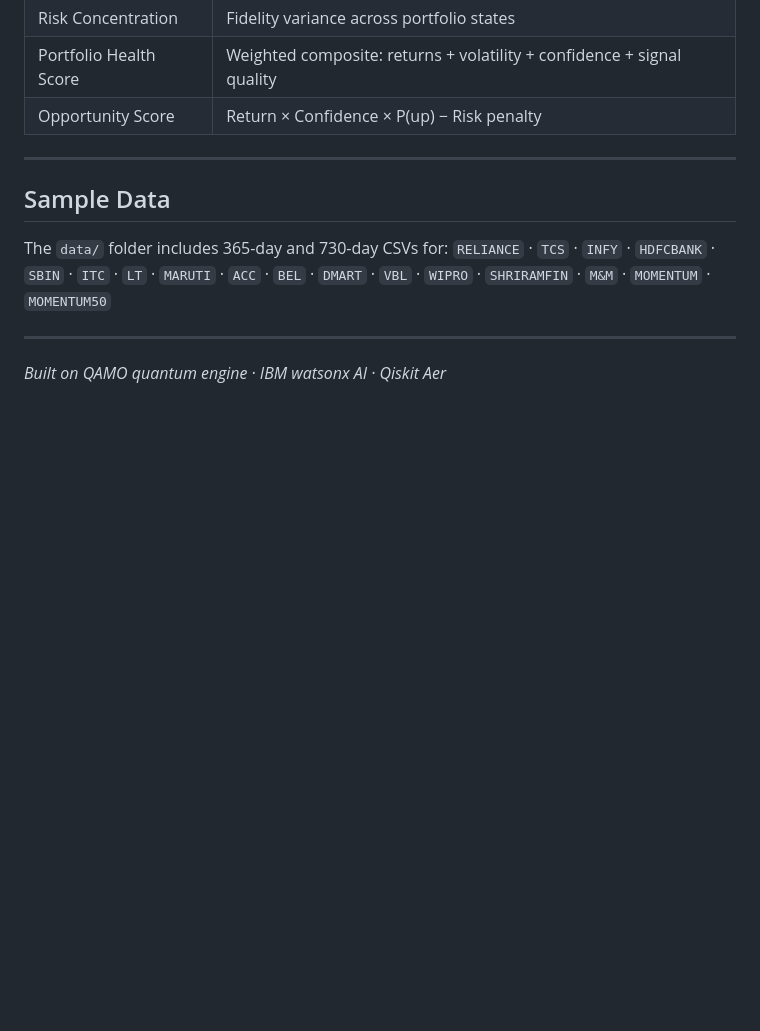
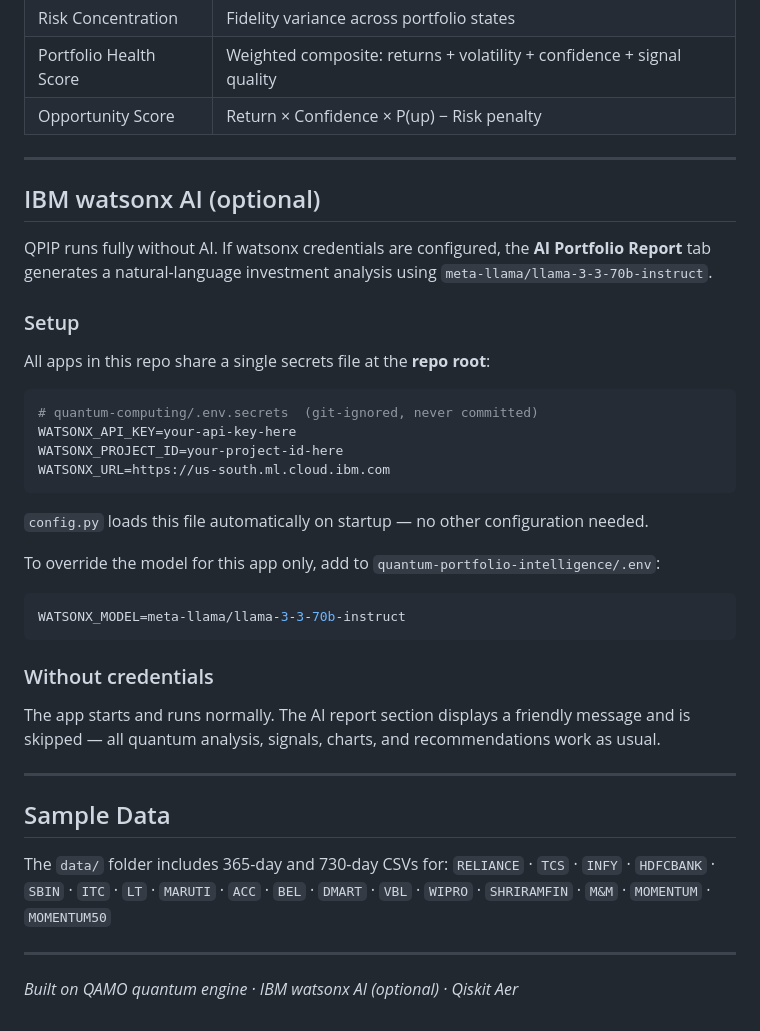
Before and after one commit to alokkataria101/quantum-computing, a Markdown page: quantum-portfolio-intelligence/README.md, the part around the change. Rendered like a GitHub page; blank space fills up the shorter version.

Commit message:
docs: add shared watsonx config section to root and QPIP READMEs

````diff
--- a/quantum-portfolio-intelligence/README.md
+++ b/quantum-portfolio-intelligence/README.md
@@ -136,6 +136,35 @@ Users see plain language. Behind each metric is a real computation:
 
 ---
 
+## IBM watsonx AI (optional)
+
+QPIP runs fully without AI. If watsonx credentials are configured, the **AI Portfolio Report** tab generates a natural-language investment analysis using `meta-llama/llama-3-3-70b-instruct`.
+
+### Setup
+
+All apps in this repo share a single secrets file at the **repo root**:
+
+```bash
+# quantum-computing/.env.secrets  (git-ignored, never committed)
+WATSONX_API_KEY=your-api-key-here
+WATSONX_PROJECT_ID=your-project-id-here
+WATSONX_URL=https://us-south.ml.cloud.ibm.com
+```
+
+`config.py` loads this file automatically on startup — no other configuration needed.
+
+To override the model for this app only, add to `quantum-portfolio-intelligence/.env`:
+
+```bash
+WATSONX_MODEL=meta-llama/llama-3-3-70b-instruct
+```
+
+### Without credentials
+
+The app starts and runs normally. The AI report section displays a friendly message and is skipped — all quantum analysis, signals, charts, and recommendations work as usual.
+
+---
+
 ## Sample Data
 
 The `data/` folder includes 365-day and 730-day CSVs for:
@@ -143,4 +172,4 @@ The `data/` folder includes 365-day and 730-day CSVs for:
 
 ---
 
-*Built on QAMO quantum engine · IBM watsonx AI · Qiskit Aer*
+*Built on QAMO quantum engine · IBM watsonx AI (optional) · Qiskit Aer*
````
Also changed, not shown: README.md (+17 -0 lines).
